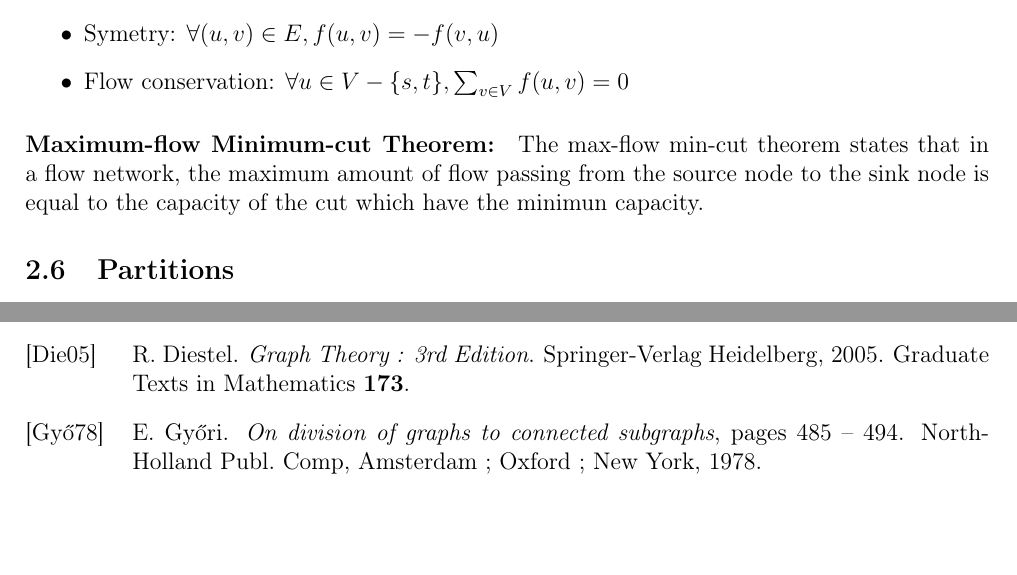
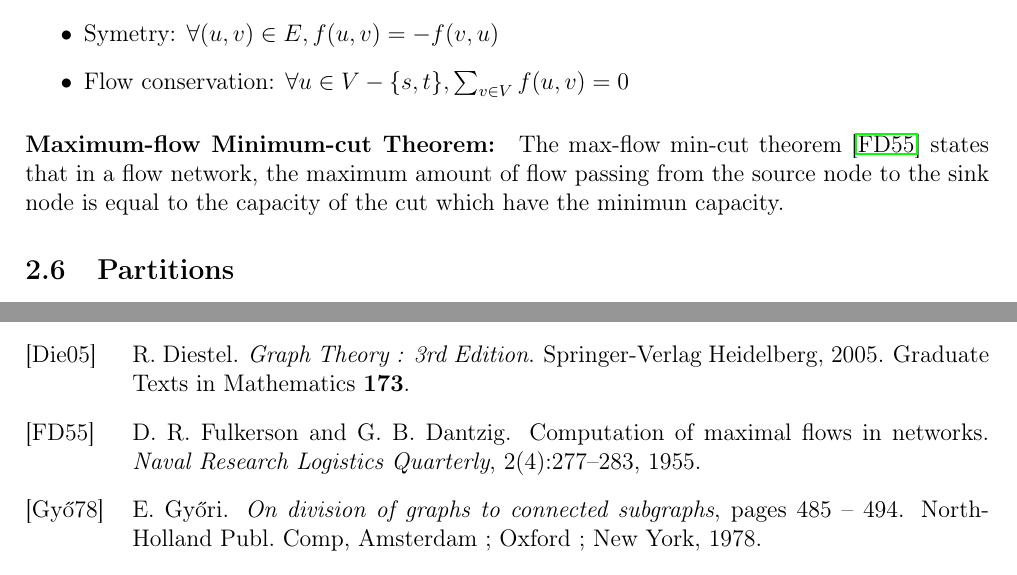
Before and after one commit to medrimonia/per2013, a LaTeX document (papers/report.tex, which reads papers/bibliography.bib, papers/report/Definition.tex): two parts of pages 8 and 22 of 22, joined at a grey line, cut so that both start at the same text, the shorter picture padded with empty space. Compiled offline with pdfLaTeX.

Commit message:
Ref to Fulkerson for max-flow min-cut

```diff
--- a/papers/bibliography.bib
+++ b/papers/bibliography.bib
@@ -125,3 +125,10 @@ language={English}
 	  publisher={Discrete Mathematics},
     year = {2006}
 }
+
+@article {FD55,
+author = {Fulkerson, D. R. and Dantzig, G. B.},
+title = {Computation of maximal flows in networks},
+journal = {Naval Research Logistics Quarterly},
+volume = {2},
+number = {4},
--- a/papers/report/Definition.tex
+++ b/papers/report/Definition.tex
@@ -214,7 +214,7 @@ $f: V \times V \rightarrow \mathbb{R}$ such as:
 
 %TODO find a ref + reformul the end
 \paragraph{Maximum-flow Minimum-cut Theorem:}
-The max-flow min-cut theorem states that in a flow network, the maximum amount
+The max-flow min-cut theorem~\cite{FD55} states that in a flow network, the maximum amount
 of flow passing from the source node to the sink node is equal to the capacity
 of the cut which have the minimun capacity.
 
```
Also changed, not shown: papers/bibliography.bib (7 more changed lines).
